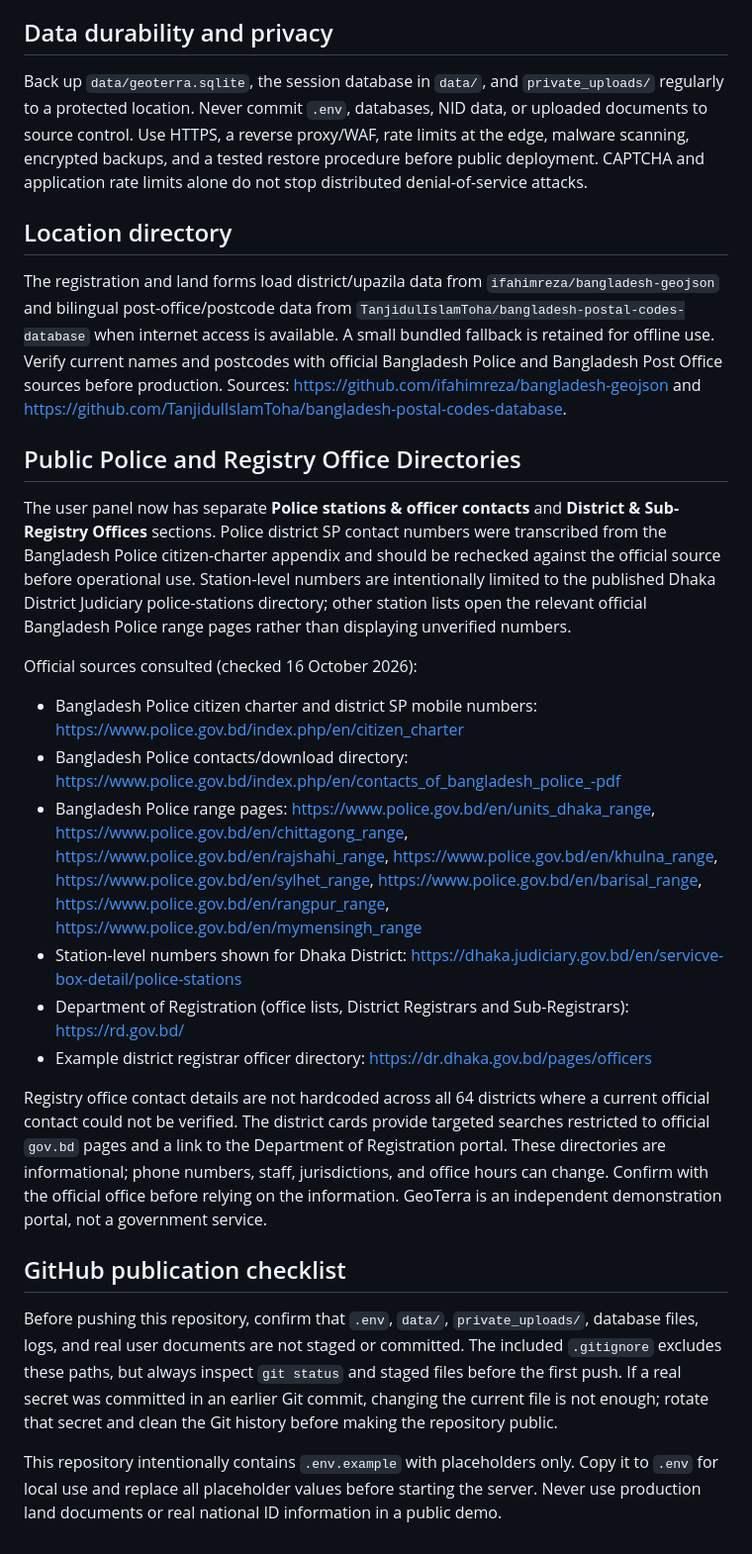
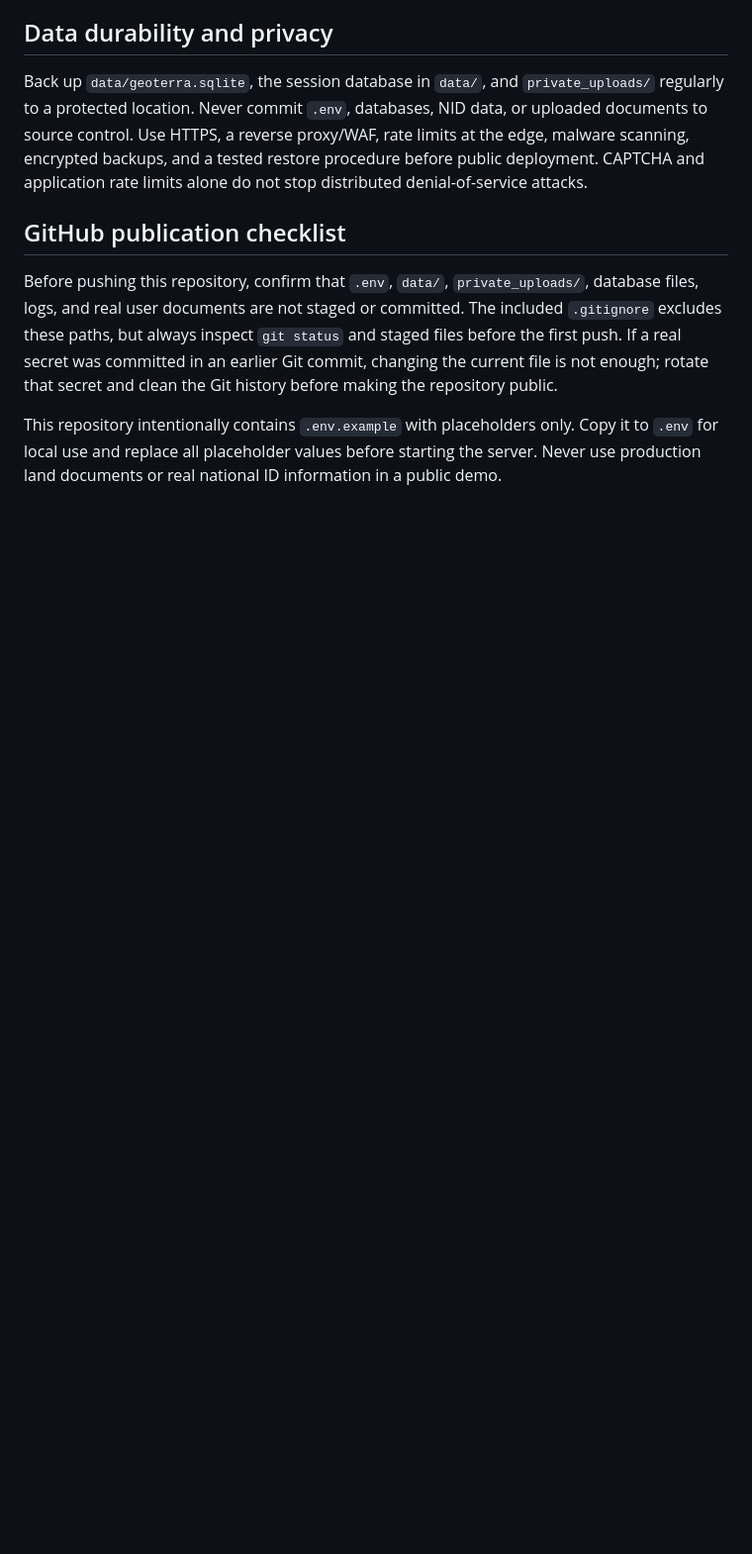
Before and after one commit to akmjobair403/smartlandregistrysystem, a Markdown page: README.md, the part around the change. Shown at 99% size. Rendered like a GitHub page; blank space fills up the shorter version.

```diff
--- a/README.md
+++ b/README.md
@@ -102,23 +102,6 @@ Run `npm test`. The included tests are lightweight unit tests for core validatio
 Back up `data/geoterra.sqlite`, the session database in `data/`, and `private_uploads/` regularly to a protected location. Never commit `.env`, databases, NID data, or uploaded documents to source control. Use HTTPS, a reverse proxy/WAF, rate limits at the edge, malware scanning, encrypted backups, and a tested restore procedure before public deployment. CAPTCHA and application rate limits alone do not stop distributed denial-of-service attacks.
 
 
-## Location directory
-
-The registration and land forms load district/upazila data from `ifahimreza/bangladesh-geojson` and bilingual post-office/postcode data from `TanjidulIslamToha/bangladesh-postal-codes-database` when internet access is available. A small bundled fallback is retained for offline use. Verify current names and postcodes with official Bangladesh Police and Bangladesh Post Office sources before production. Sources: https://github.com/ifahimreza/bangladesh-geojson and https://github.com/TanjidulIslamToha/bangladesh-postal-codes-database.
-
-## Public Police and Registry Office Directories
-
-The user panel now has separate **Police stations & officer contacts** and **District & Sub-Registry Offices** sections. Police district SP contact numbers were transcribed from the Bangladesh Police citizen-charter appendix and should be rechecked against the official source before operational use. Station-level numbers are intentionally limited to the published Dhaka District Judiciary police-stations directory; other station lists open the relevant official Bangladesh Police range pages rather than displaying unverified numbers.
-
-Official sources consulted (checked 16 October 2026):
-- Bangladesh Police citizen charter and district SP mobile numbers: https://www.police.gov.bd/index.php/en/citizen_charter
-- Bangladesh Police contacts/download directory: https://www.police.gov.bd/index.php/en/contacts_of_bangladesh_police_-pdf
-- Bangladesh Police range pages: https://www.police.gov.bd/en/units_dhaka_range, https://www.police.gov.bd/en/chittagong_range, https://www.police.gov.bd/en/rajshahi_range, https://www.police.gov.bd/en/khulna_range, https://www.police.gov.bd/en/sylhet_range, https://www.police.gov.bd/en/barisal_range, https://www.police.gov.bd/en/rangpur_range, https://www.police.gov.bd/en/mymensingh_range
-- Station-level numbers shown for Dhaka District: https://dhaka.judiciary.gov.bd/en/servicve-box-detail/police-stations
-- Department of Registration (office lists, District Registrars and Sub-Registrars): https://rd.gov.bd/
-- Example district registrar officer directory: https://dr.dhaka.gov.bd/pages/officers
-
-Registry office contact details are not hardcoded across all 64 districts where a current official contact could not be verified. The district cards provide targeted searches restricted to official `gov.bd` pages and a link to the Department of Registration portal. These directories are informational; phone numbers, staff, jurisdictions, and office hours can change. Confirm with the official office before relying on the information. GeoTerra is an independent demonstration portal, not a government service.
 
 
 ## GitHub publication checklist
```
